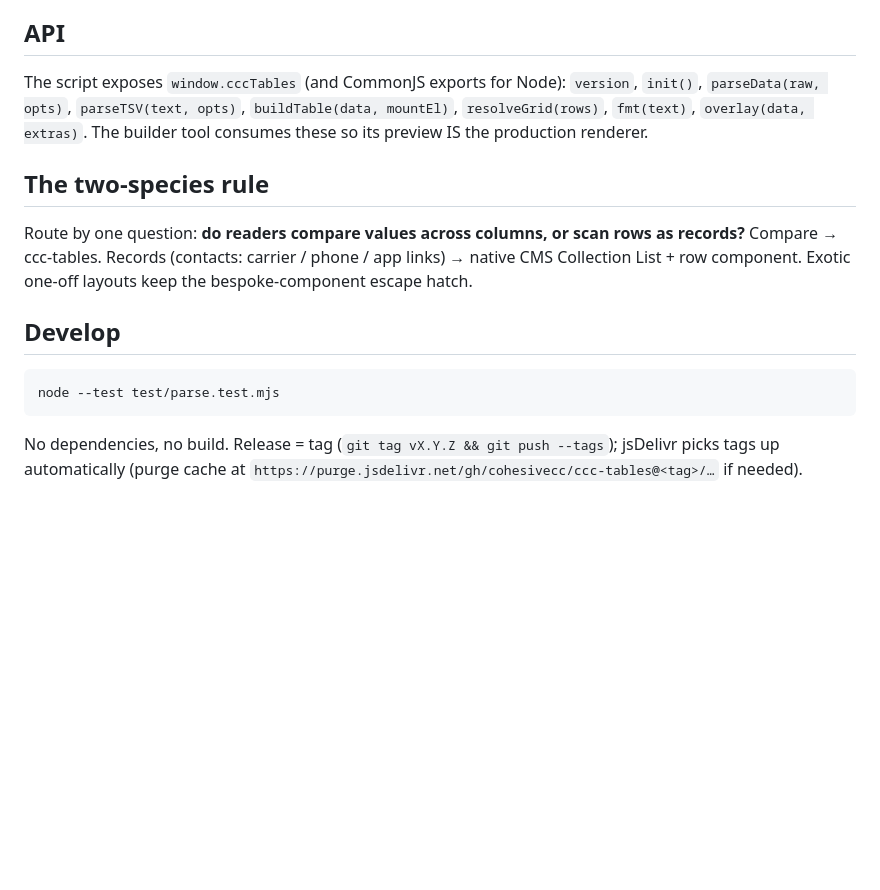
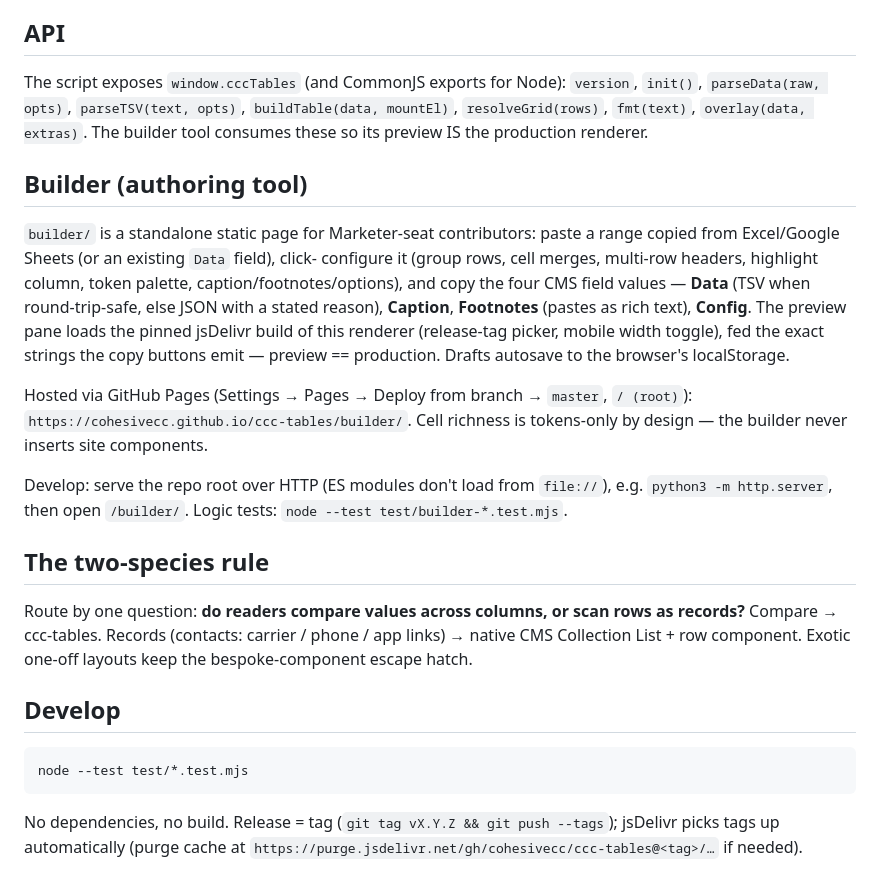
Before and after one commit to cohesivecc/ccc-tables, a Markdown page: README.md, the part around the change. Rendered like a GitHub page; blank space fills up the shorter version.

Commit message:
docs: builder README section; Pages branch is master
Co-Authored-By: Claude Fable 5 <noreply@anthropic.com>

````diff
--- a/README.md
+++ b/README.md
@@ -139,6 +139,26 @@ The script exposes `window.cccTables` (and CommonJS exports for Node):
 `buildTable(data, mountEl)`, `resolveGrid(rows)`, `fmt(text)`, `overlay(data, extras)`.
 The builder tool consumes these so its preview IS the production renderer.
 
+## Builder (authoring tool)
+
+`builder/` is a standalone static page for Marketer-seat contributors: paste a
+range copied from Excel/Google Sheets (or an existing `Data` field), click-
+configure it (group rows, cell merges, multi-row headers, highlight column,
+token palette, caption/footnotes/options), and copy the four CMS field values —
+**Data** (TSV when round-trip-safe, else JSON with a stated reason), **Caption**,
+**Footnotes** (pastes as rich text), **Config**. The preview pane loads the
+pinned jsDelivr build of this renderer (release-tag picker, mobile width
+toggle), fed the exact strings the copy buttons emit — preview == production.
+Drafts autosave to the browser's localStorage.
+
+Hosted via GitHub Pages (Settings → Pages → Deploy from branch → `master`,
+`/ (root)`): `https://cohesivecc.github.io/ccc-tables/builder/`. Cell richness
+is tokens-only by design — the builder never inserts site components.
+
+Develop: serve the repo root over HTTP (ES modules don't load from `file://`),
+e.g. `python3 -m http.server`, then open `/builder/`. Logic tests:
+`node --test test/builder-*.test.mjs`.
+
 ## The two-species rule
 
 Route by one question: **do readers compare values across columns, or scan rows
@@ -149,7 +169,7 @@ keep the bespoke-component escape hatch.
 ## Develop
 
 ```
-node --test test/parse.test.mjs
+node --test test/*.test.mjs
 ```
 
 No dependencies, no build. Release = tag (`git tag vX.Y.Z && git push --tags`);
````
Also changed, not shown: 1 other file.
